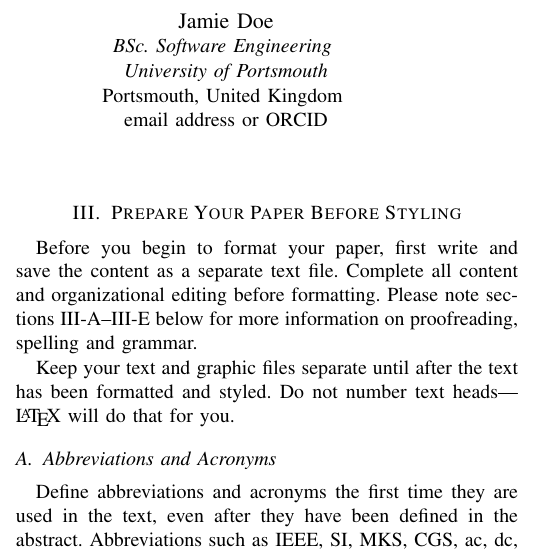
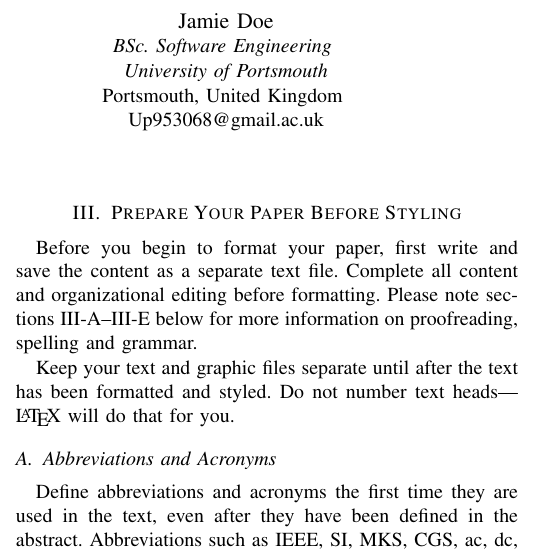
Before and after one commit to Viibrant/NNGA, a LaTeX paper (docs/writeup.tex): part of one column of page 1 of 3 before the commit and part of one column of page 1 of 4 after it, cut so that both start at the same text. Compiled offline with pdfLaTeX; a missing font is replaced by an installed copy or a similar font; a LaTeX package or settings file that is missing is left out.

```diff
--- a/docs/writeup.tex
+++ b/docs/writeup.tex
@@ -25,7 +25,7 @@
     \IEEEauthorblockA{\textit{BSc. Software Engineering} \\
         \textit{University of Portsmouth}\\
         Portsmouth, United Kingdom \\
-        email address or ORCID}
+        Up953068@gmail.ac.uk}
 }
 
 \maketitle
```
Also changed, not shown: docs/nn.md (added, +1 -0 lines), docs/fig1.png (added), docs/ga.md (added), docs/writeup.pdf, docs/writeup.tex (2 more changed lines), 1 other file.
